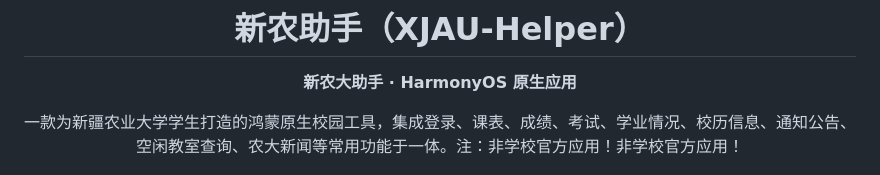
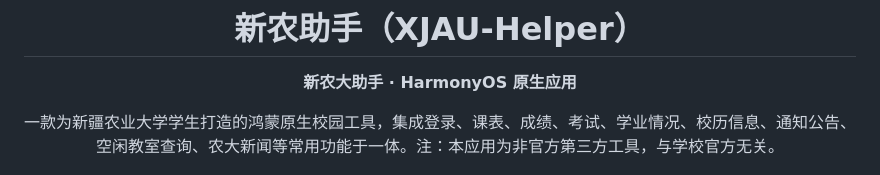
Before and after one commit to FengHDSL/LiteMdReader-HarmonyOS, a Markdown page: XJAU-README-修复版.md, the part around one of its changes. GitHub-like rendering.

Commit message:
XJAU-README 修复版内容落地（徽标改 HTML img + 修重复句）

```diff
--- a/XJAU-README-修复版.md
+++ b/XJAU-README-修复版.md
@@ -6,5 +6,5 @@
 
 **新农大助手 · HarmonyOS 原生应用**
 
-一款为新疆农业大学学生打造的鸿蒙原生校园工具，集成登录、课表、成绩、考试、学业情况、校历信息、通知公告、空闲教室查询、农大新闻等常用功能于一体。注：非学校官方应用！非学校官方应用！
+一款为新疆农业大学学生打造的鸿蒙原生校园工具，集成登录、课表、成绩、考试、学业情况、校历信息、通知公告、空闲教室查询、农大新闻等常用功能于一体。注：本应用为非官方第三方工具，与学校官方无关。
 
```
Also changed, not shown: other parts of XJAU-README-修复版.md (+6 -4 lines).
